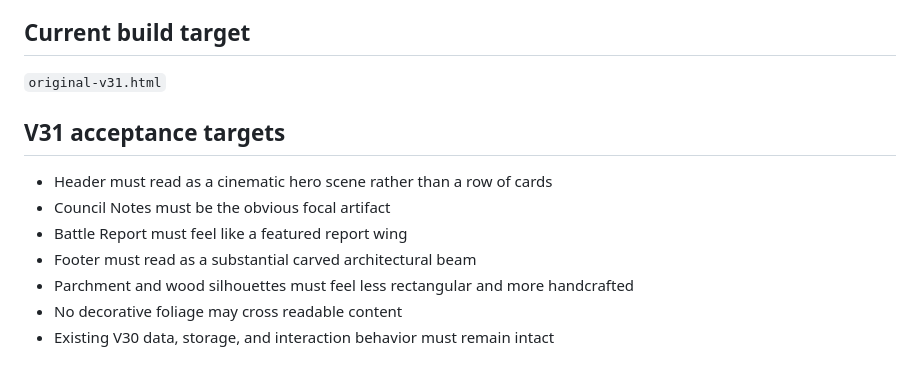
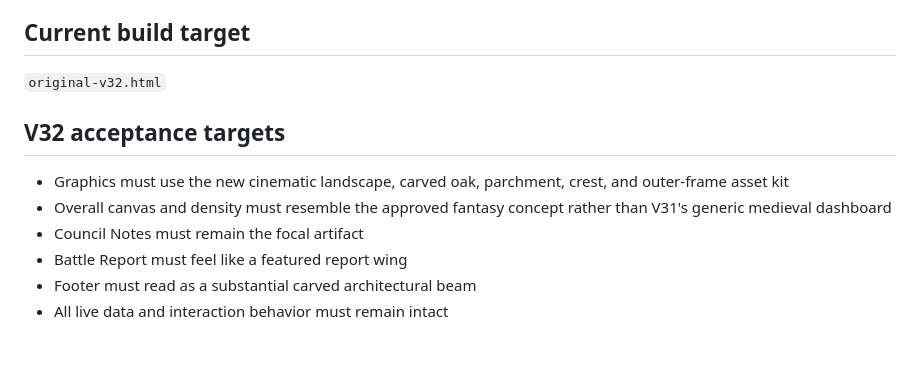
Before and after one commit to acchtt/TheLedgerHall, a Markdown page: ORIGINAL_DESIGN.md, the part around one of its changes. GitHub-like rendering.

```diff
--- a/ORIGINAL_DESIGN.md
+++ b/ORIGINAL_DESIGN.md
@@ -75,14 +79,13 @@ One substantial carved navigation beam with five destinations and a lit inset ac
 
 ## Current build target
 
-`original-v31.html`
+`original-v32.html`
 
-## V31 acceptance targets
+## V32 acceptance targets
 
-- Header must read as a cinematic hero scene rather than a row of cards
-- Council Notes must be the obvious focal artifact
+- Graphics must use the new cinematic landscape, carved oak, parchment, crest, and outer-frame asset kit
+- Overall canvas and density must resemble the approved fantasy concept rather than V31's generic medieval dashboard
+- Council Notes must remain the focal artifact
 - Battle Report must feel like a featured report wing
 - Footer must read as a substantial carved architectural beam
-- Parchment and wood silhouettes must feel less rectangular and more handcrafted
-- No decorative foliage may cross readable content
-- Existing V30 data, storage, and interaction behavior must remain intact
+- All live data and interaction behavior must remain intact
```
Also changed, not shown: other parts of ORIGINAL_DESIGN.md (+28 -24 lines).
